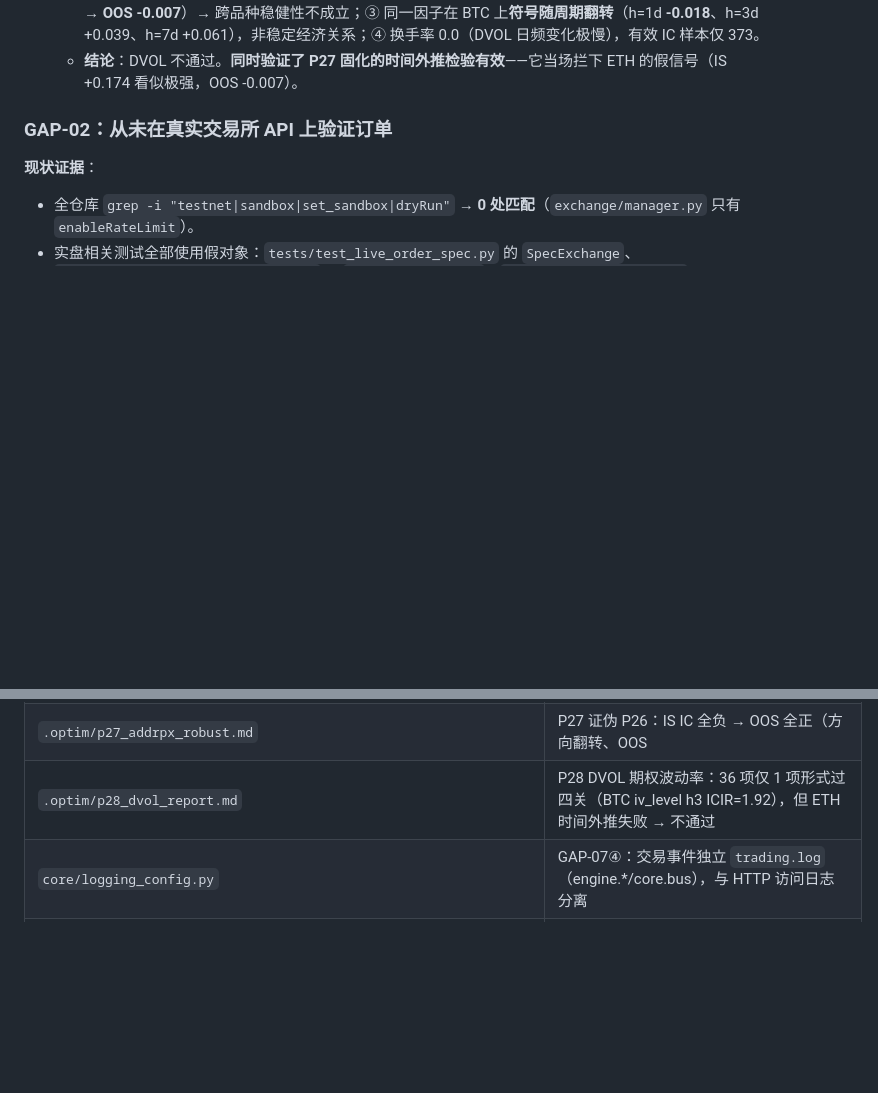
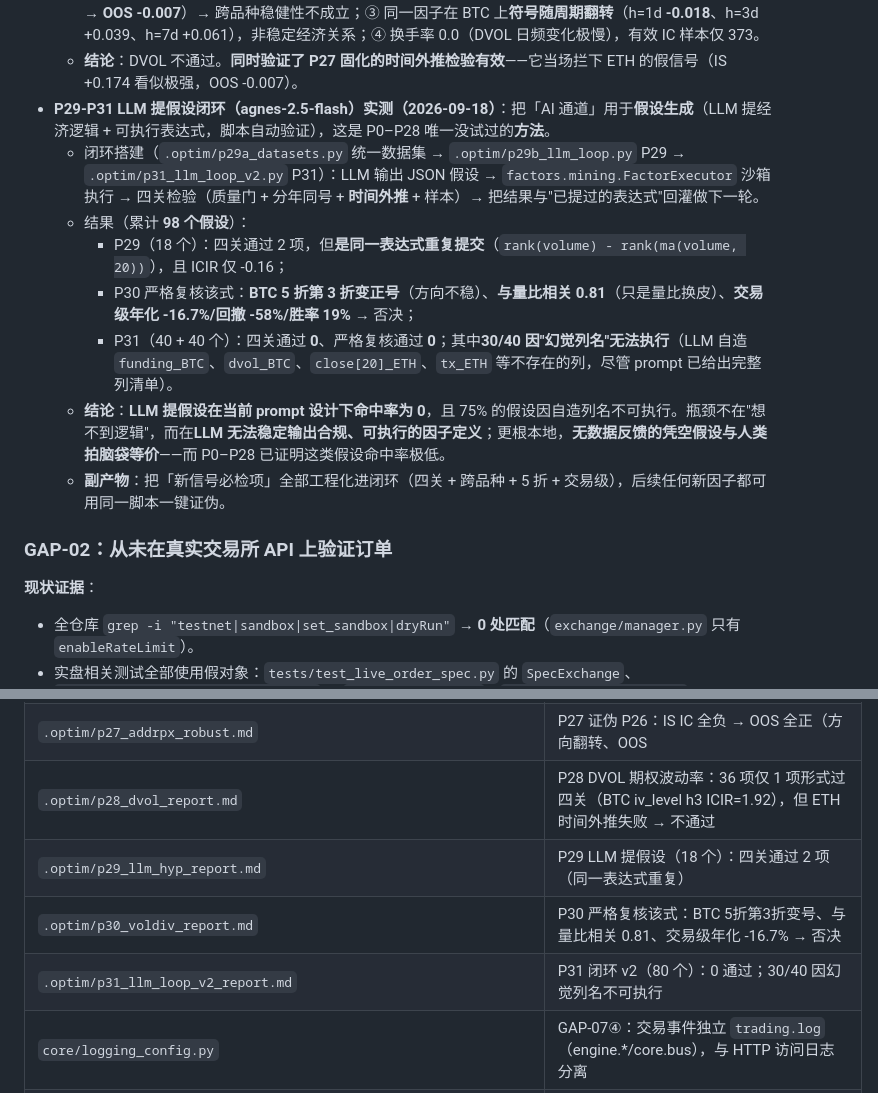
Before and after one commit to hikari4151/crypto-ai-trader, a Markdown page: docs/LIVE_READINESS.md, 2 parts joined by grey strips. Rendered like a GitHub page; blank space fills up the shorter version.

Commit message:
research(P29-P31): LLM 提假设闭环 —— 98 个假设 0 个通过严格复核
搭建闭环：LLM 提经济假设 + 可执行表达式 → FactorExecutor 沙箱执行 →
四关检验（质量门/分年同号/时间外推/样本）→ 结果回灌下一轮。

P29（18 个）：四关过 2 项，但是同一表达式重复提交
  （rank(volume)-rank(ma(volume,20))，ICIR 仅 -0.16）。
P30 严格复核该式：BTC 5 折第 3 折变正号（方向不稳）、与量比相关 0.81
  （只是量比换皮）、交易级年化 -16.7%/回撤 -58%/胜率 19% → 否决。
P31（40+40 个）：0 通过；30/40 因 LLM 自造列名无法执行
  （funding_BTC/dvol_BTC/close[20]_ETH/tx_ETH 等，尽管 prompt 已给列清单）。

结论：LLM 提假设命中率为 0，瓶颈是输出合规性（幻觉列名）而非创意；
无数据反馈的凭空假设与人类拍脑袋等价。
副产物：把「新信号必检项」工程化为可一键证伪的闭环（四关+跨品种+5折+交易级）。

```diff
--- a/docs/LIVE_READINESS.md
+++ b/docs/LIVE_READINESS.md
@@ -181,6 +181,14 @@
   - 形式通过 1 项：`BTC iv_level h=3d` IC=+0.039、**ICIR=+1.92**、分年同号（2023:+0.031/2024:+0.018/2025:+0.032/2026:+0.093）、时间外推 IS +0.031 → **OOS +0.081**（同号且 OOS 更强）。
   - ❌ **但判定为不通过**：① 仅 1/36 项通过（多重检验下不足为奇）；② **ETH 时间外推失败**（h=7d IS +0.174 → **OOS -0.007**）→ 跨品种稳健性不成立；③ 同一因子在 BTC 上**符号随周期翻转**（h=1d **-0.018**、h=3d +0.039、h=7d +0.061），非稳定经济关系；④ 换手率 0.0（DVOL 日频变化极慢），有效 IC 样本仅 373。
   - **结论**：DVOL 不通过。**同时验证了 P27 固化的时间外推检验有效**——它当场拦下 ETH 的假信号（IS +0.174 看似极强，OOS -0.007）。
+- **P29-P31 LLM 提假设闭环（agnes-2.5-flash）实测（2026-09-18）**：把「AI 通道」用于**假设生成**（LLM 提经济逻辑 + 可执行表达式，脚本自动验证），这是 P0–P28 唯一没试过的**方法**。
+  - 闭环搭建（`.optim/p29a_datasets.py` 统一数据集 → `.optim/p29b_llm_loop.py` P29 → `.optim/p31_llm_loop_v2.py` P31）：LLM 输出 JSON 假设 → `factors.mining.FactorExecutor` 沙箱执行 → 四关检验（质量门 + 分年同号 + **时间外推** + 样本）→ 把结果与"已提过的表达式"回灌做下一轮。
+  - 结果（累计 **98 个假设**）：
+    - P29（18 个）：四关通过 2 项，但**是同一表达式重复提交**（`rank(volume) - rank(ma(volume, 20))`），且 ICIR 仅 -0.16；
+    - P30 严格复核该式：**BTC 5 折第 3 折变正号**（方向不稳）、**与量比相关 0.81**（只是量比换皮）、**交易级年化 -16.7%/回撤 -58%/胜率 19%** → 否决；
+    - P31（40 + 40 个）：四关通过 **0**、严格复核通过 **0**；其中**30/40 因"幻觉列名"无法执行**（LLM 自造 `funding_BTC`、`dvol_BTC`、`close[20]_ETH`、`tx_ETH` 等不存在的列，尽管 prompt 已给出完整列清单）。
+  - **结论**：**LLM 提假设在当前 prompt 设计下命中率为 0**，且 75% 的假设因自造列名不可执行。瓶颈不在"想不到逻辑"，而在**LLM 无法稳定输出合规、可执行的因子定义**；更根本地，**无数据反馈的凭空假设与人类拍脑袋等价**——而 P0–P28 已证明这类假设命中率极低。
+  - **副产物**：把「新信号必检项」全部工程化进闭环（四关 + 跨品种 + 5 折 + 交易级），后续任何新因子都可用同一脚本一键证伪。
 
 ### GAP-02：从未在真实交易所 API 上验证订单
 
@@ -370,6 +378,9 @@
 | `.optim/p26_regime_report.md` | P26 分域检验：4 项通过（bear_highvol addr_px_z IC=+0.146/ICIR=+0.97） |
 | `.optim/p27_addrpx_robust.md` | P27 证伪 P26：IS IC 全负 → OOS 全正（方向翻转、OOS |IC|仅 0.01~0.02）= 选择偏差 |
 | `.optim/p28_dvol_report.md` | P28 DVOL 期权波动率：36 项仅 1 项形式过四关（BTC iv_level h3 ICIR=1.92），但 ETH 时间外推失败 → 不通过 |
+| `.optim/p29_llm_hyp_report.md` | P29 LLM 提假设（18 个）：四关通过 2 项（同一表达式重复） |
+| `.optim/p30_voldiv_report.md` | P30 严格复核该式：BTC 5折第3折变号、与量比相关 0.81、交易级年化 -16.7% → 否决 |
+| `.optim/p31_llm_loop_v2_report.md` | P31 闭环 v2（80 个）：0 通过；30/40 因幻觉列名不可执行 |
 | `core/logging_config.py` | GAP-07④：交易事件独立 `trading.log`（engine.*/core.bus），与 HTTP 访问日志分离 |
 | `tests/test_logging_split.py` | 2 例：交易事件隔离 + trader.log 不丢信息 + 重复 setup 不叠加 handler |
 | `tests/test_auto_start_restart_drill.py` | GAP-07②：真实 lifespan + trading_auto_start 断电恢复演练（自启/FIFO/风控冷却） |
```
